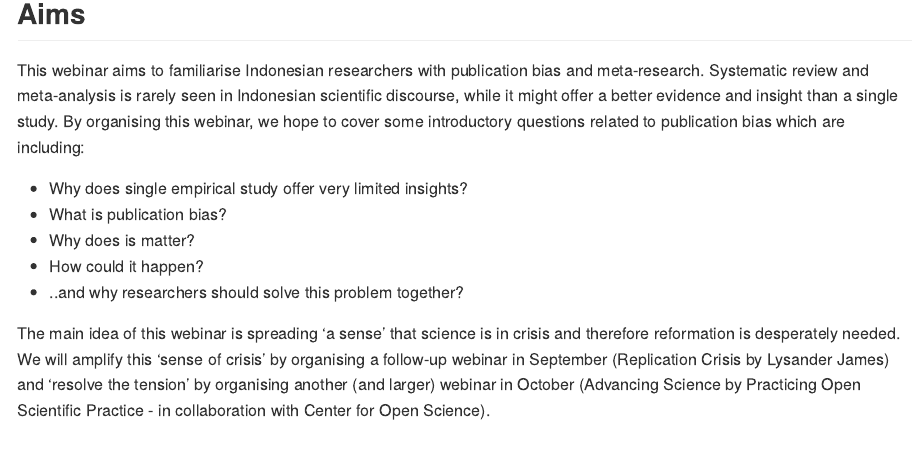
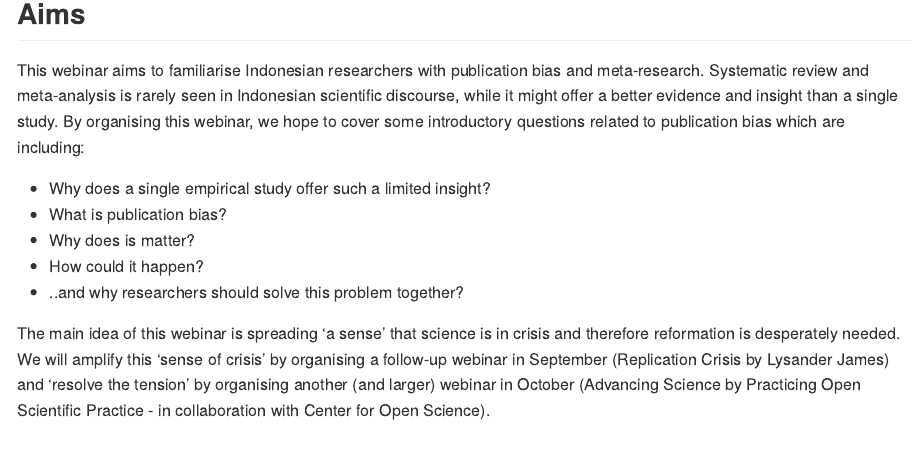
Before and after one commit to sainsterbukaUA/webinar-impromptu, an R Markdown document (pub-bias-Mathew-Ling.Rmd): the page in a window 1100 px wide, from 160 px down. The pictures show the output file pub-bias-Mathew-Ling.md that the author committed with the source, drawn offline in the style of GitHub.

Commit message:
fixing grammatical error

```diff
--- a/pub-bias-Mathew-Ling.Rmd
+++ b/pub-bias-Mathew-Ling.Rmd
@@ -16,7 +16,7 @@
 ## Aims
 This webinar aims to familiarise Indonesian researchers with publication bias and meta-research. Systematic review and meta-analysis is rarely seen in Indonesian scientific discourse, while it might offer a better evidence and insight than a single study. By organising this webinar, we hope to cover some introductory questions related to publication bias which are including:
 
-* Why does single empirical study offer very limited insights?
+* Why does a single empirical study offer such a limited insight?
 * What is publication bias?
 * Why does is matter?
 * How could it happen?
```
Also changed, not shown: pub-bias-Mathew-Ling.md, pub-bias-Mathew-Ling.Rmd (2 more changed lines).
